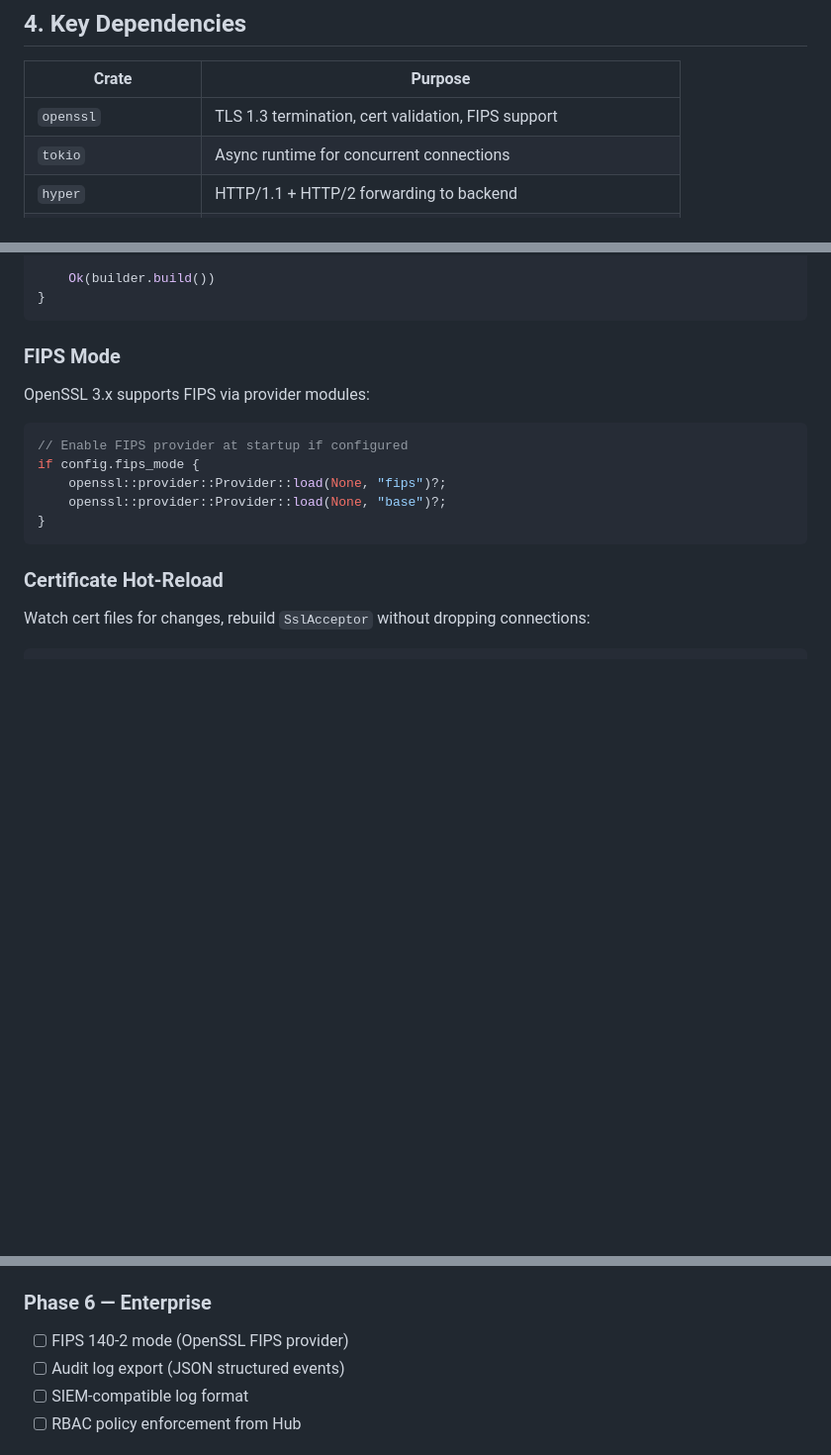
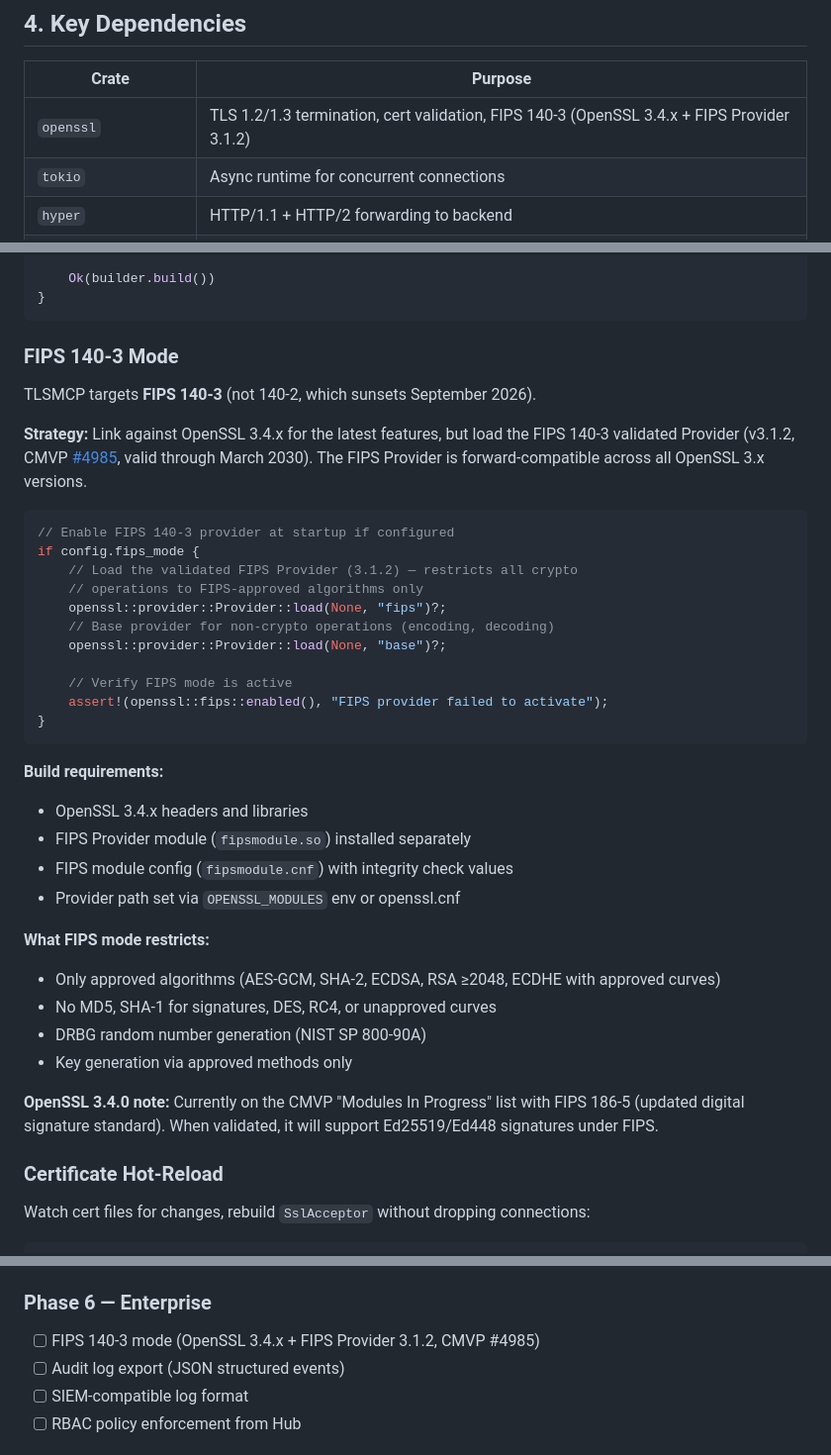
Before and after one commit to peempee/tlsmcp-marketing, a Markdown page: docs/plans/2026-02-22-tlsmcp-server-architecture.md, 3 parts joined by grey strips. Shown at 99% size. Rendered like a GitHub page; blank space fills up the shorter version.

Commit message:
update: target FIPS 140-3 with OpenSSL 3.4.x + Provider 3.1.2
Replace all FIPS 140-2 references with 140-3 (CMVP #4985, valid
through 2030). FIPS 140-2 sunsets September 2026. Documents build
requirements, algorithm restrictions, and 3.4.0 FIPS 186-5 pipeline.

Co-Authored-By: Claude Opus 4.6 <noreply@anthropic.com>

````diff
--- a/docs/plans/2026-02-22-tlsmcp-server-architecture.md
+++ b/docs/plans/2026-02-22-tlsmcp-server-architecture.md
@@ -346,7 +346,7 @@ tlsmcp/
 
 | Crate | Purpose |
 |-------|---------|
-| `openssl` | TLS 1.3 termination, cert validation, FIPS support |
+| `openssl` | TLS 1.2/1.3 termination, cert validation, FIPS 140-3 (OpenSSL 3.4.x + FIPS Provider 3.1.2) |
 | `tokio` | Async runtime for concurrent connections |
 | `hyper` | HTTP/1.1 + HTTP/2 forwarding to backend |
 | `clap` | CLI argument parsing |
@@ -460,17 +460,39 @@ fn build_tls_acceptor(config: &TlsConfig) -> Result<SslAcceptor> {
 }
 ```
 
-### FIPS Mode
+### FIPS 140-3 Mode
 
-OpenSSL 3.x supports FIPS via provider modules:
+TLSMCP targets **FIPS 140-3** (not 140-2, which sunsets September 2026).
+
+**Strategy:** Link against OpenSSL 3.4.x for the latest features, but load the FIPS 140-3 validated Provider (v3.1.2, CMVP [#4985](https://csrc.nist.gov/projects/cryptographic-module-validation-program/certificate/4985), valid through March 2030). The FIPS Provider is forward-compatible across all OpenSSL 3.x versions.
 
 ```rust
-// Enable FIPS provider at startup if configured
+// Enable FIPS 140-3 provider at startup if configured
 if config.fips_mode {
+    // Load the validated FIPS Provider (3.1.2) — restricts all crypto
+    // operations to FIPS-approved algorithms only
     openssl::provider::Provider::load(None, "fips")?;
+    // Base provider for non-crypto operations (encoding, decoding)
     openssl::provider::Provider::load(None, "base")?;
+
+    // Verify FIPS mode is active
+    assert!(openssl::fips::enabled(), "FIPS provider failed to activate");
 }
 ```
+
+**Build requirements:**
+- OpenSSL 3.4.x headers and libraries
+- FIPS Provider module (`fipsmodule.so`) installed separately
+- FIPS module config (`fipsmodule.cnf`) with integrity check values
+- Provider path set via `OPENSSL_MODULES` env or openssl.cnf
+
+**What FIPS mode restricts:**
+- Only approved algorithms (AES-GCM, SHA-2, ECDSA, RSA ≥2048, ECDHE with approved curves)
+- No MD5, SHA-1 for signatures, DES, RC4, or unapproved curves
+- DRBG random number generation (NIST SP 800-90A)
+- Key generation via approved methods only
+
+**OpenSSL 3.4.0 note:** Currently on the CMVP "Modules In Progress" list with FIPS 186-5 (updated digital signature standard). When validated, it will support Ed25519/Ed448 signatures under FIPS.
 
 ### Certificate Hot-Reload
 
@@ -524,7 +546,7 @@ Watch cert files for changes, rebuild `SslAcceptor` without dropping connections
 - [ ] CLI: `tlsmcp mcp serve` subcommand
 
 ### Phase 6 — Enterprise
-- [ ] FIPS 140-2 mode (OpenSSL FIPS provider)
+- [ ] FIPS 140-3 mode (OpenSSL 3.4.x + FIPS Provider 3.1.2, CMVP #4985)
 - [ ] Audit log export (JSON structured events)
 - [ ] SIEM-compatible log format
 - [ ] RBAC policy enforcement from Hub
````
Also changed, not shown: other parts of docs/plans/2026-02-22-tlsmcp-server-architecture.md (+3 -3 lines).
